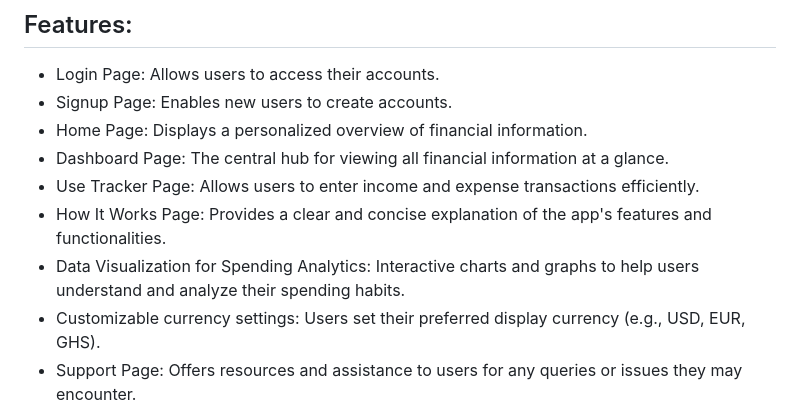
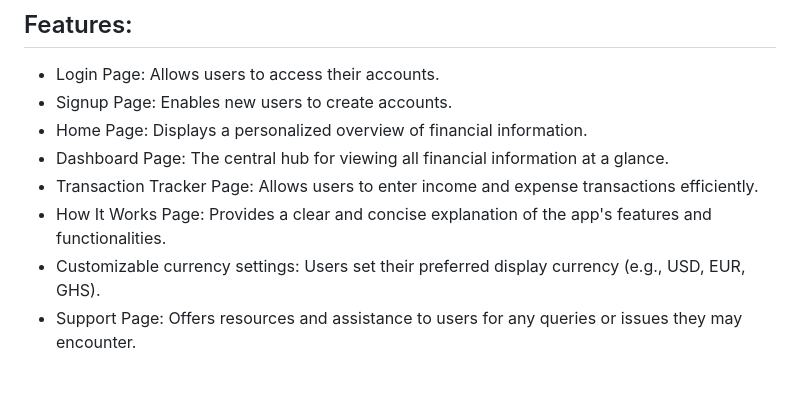
Before and after one commit to dem0saic/StashSmart, a Markdown page: Frontend/README.md, the part around the change. GitHub-like rendering; blank space fills up the shorter version.

```diff
--- a/Frontend/README.md
+++ b/Frontend/README.md
@@ -10,9 +10,8 @@ StashSmart is a web-based personal finance tracker designed to empower users wit
 * Signup Page: Enables new users to create accounts.
 * Home Page: Displays a personalized overview of financial information.
 * Dashboard Page: The central hub for viewing all financial information at a glance.
-* Use Tracker Page: Allows users to enter income and expense transactions efficiently.
+* Transaction Tracker Page: Allows users to enter income and expense transactions efficiently.
 * How It Works Page: Provides a clear and concise explanation of the app's features and functionalities.
-* Data Visualization for Spending Analytics:  Interactive charts and graphs to help users understand and analyze their spending habits.
 * Customizable currency settings:  Users set their preferred display currency (e.g., USD, EUR, GHS).
 * Support Page: Offers resources and assistance to users for any queries or issues they may encounter.
 * Settings Page: Enables users to manage preferences such as notifications, account linking, and other custom settings.
```
Also changed, not shown: Frontend/sc-finished-product.png.
